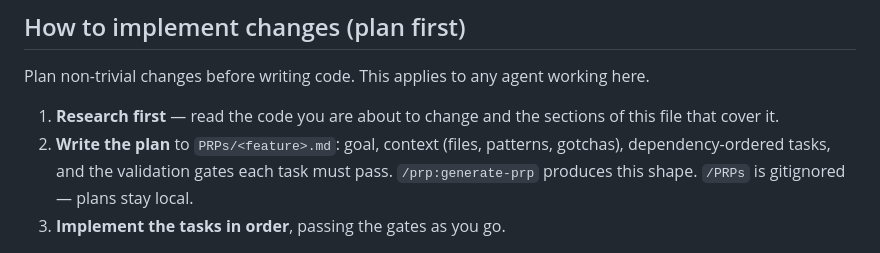
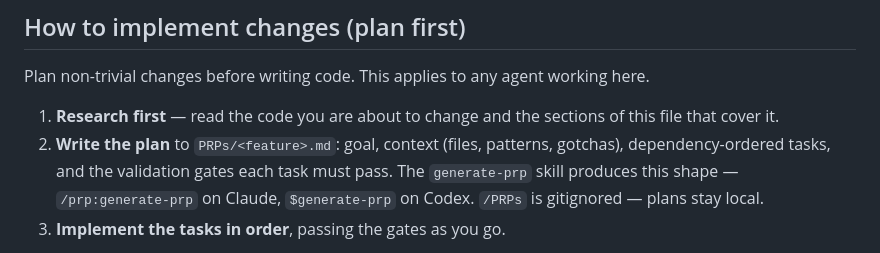
Before and after one commit to gabomsambo/nlp-learning-workflow, a Markdown page: AGENTS.md, the part around the change. GitHub-like rendering.

Commit message:
docs: name the generate-prp skill by harness, not Claude slash syntax (#27)
Crewmates now run on Codex and Cursor as well as Claude. The plan-first
section pointed at /prp:generate-prp, which exists only in Claude Code, so an
agent on another harness could not follow it. Name the skill and give both
invocations; the skill is installed for Codex.

Co-authored-by: gabomsambo <198015513+gabomsambo@users.noreply.github.com>

```diff
--- a/AGENTS.md
+++ b/AGENTS.md
@@ -12,7 +12,8 @@ Plan non-trivial changes before writing code. This applies to any agent working
    file that cover it.
 2. **Write the plan** to `PRPs/<feature>.md`: goal, context (files, patterns, gotchas),
    dependency-ordered tasks, and the validation gates each task must pass.
-   `/prp:generate-prp` produces this shape. `/PRPs` is gitignored — plans stay local.
+   The `generate-prp` skill produces this shape — `/prp:generate-prp` on Claude,
+   `$generate-prp` on Codex. `/PRPs` is gitignored — plans stay local.
 3. **Implement the tasks in order**, passing the gates as you go.
 
 **One plan should be one reviewable change.** If the task list spans unrelated subsystems,
```
